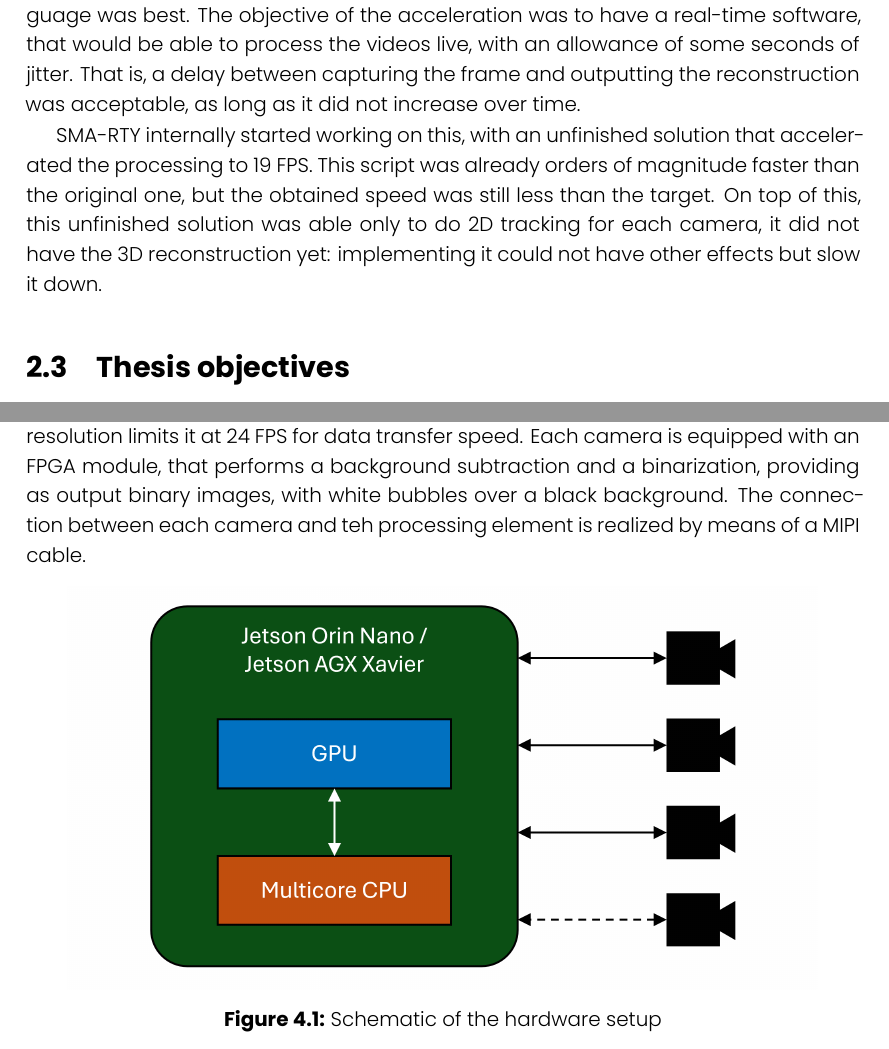
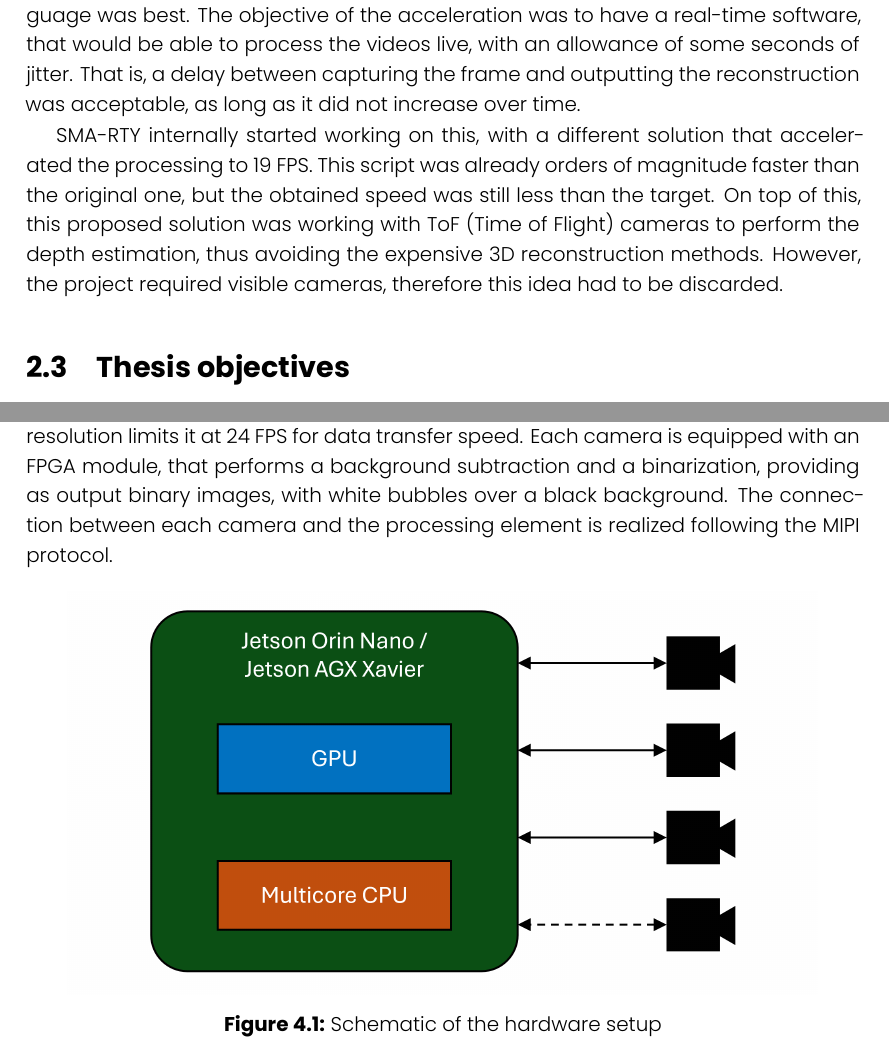
Before and after one commit to FrancescoRisso/Tesi, a LaTeX thesis (thesis.tex, which reads content/chapters/experimental-setup.tex, content/chapters/goal.tex): two parts of pages 15 and 27 of 69, joined at a grey line, cut so that both start at the same text. Compiled offline with XeLaTeX.

Commit message:
Experimental setup improvements

```diff
--- a/content/chapters/experimental-setup.tex
+++ b/content/chapters/experimental-setup.tex
@@ -28,7 +28,7 @@ As for the Orin, the power consumption was set to maximize performance during ou
 The cameras in use are custom-made, global shutter cameras, with a 960{$\times$}960 sensor that provides 16 bits per pixel.
 Their maximum framerate is 30 FPS, but the full resolution limits it at 24 FPS for data transfer speed.
 Each camera is equipped with an FPGA module, that performs a background subtraction and a binarization, providing as output binary images, with white bubbles over a black background.
-The connection between each camera and teh processing element is realized by means of a MIPI cable.
+The connection between each camera and the processing element is realized following the MIPI protocol.
 
 \begin{figure}
 	\centerline{\includegraphics[width=0.9\textwidth]{images/HW-schematics.png}}
--- a/content/chapters/goal.tex
+++ b/content/chapters/goal.tex
@@ -53,9 +53,10 @@ As such, they contracted SMA-RTY to create an accelerated version, either by imp
 The objective of the acceleration was to have a real-time software, that would be able to process the videos live, with an allowance of some seconds of jitter.
 That is, a delay between capturing the frame and outputting the reconstruction was acceptable, as long as it did not increase over time.
 
-SMA-RTY internally started working on this, with an unfinished solution that accelerated the processing to 19 FPS.
+SMA-RTY internally started working on this, with a different solution that accelerated the processing to 19 FPS.
 This script was already orders of magnitude faster than the original one, but the obtained speed was still less than the target.
-On top of this, this unfinished solution was able only to do 2D tracking for each camera, it did not have the 3D reconstruction yet: implementing  it could not have other effects but slow it down.
+On top of this, this proposed solution was working with ToF (Time of Flight) cameras to perform the depth estimation, thus avoiding the expensive 3D reconstruction methods.
+However, the project required visible cameras, therefore this idea had to be discarded.
 
 \section{Thesis objectives}
 
```
Also changed, not shown: images/HW-schematics.png.
